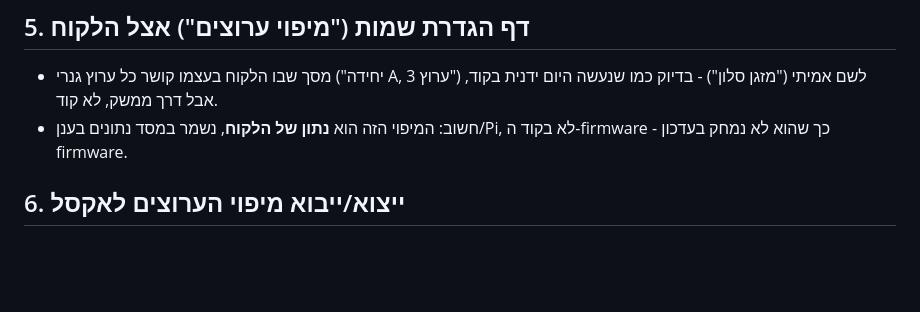
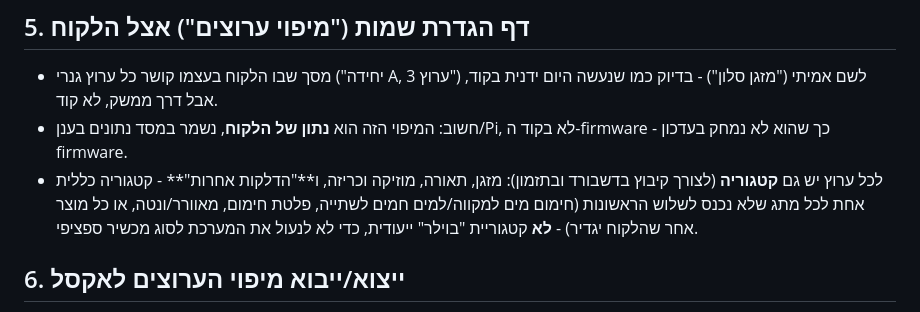
Before and after one commit to A2014A/-, a Markdown page: docs/product-plan.md, the part around the change. GitHub-like rendering; blank space fills up the shorter version.

Commit message:
Generalize channel category from boiler to generic other-switches
Match the mockup fix: channel categories are AC / lighting / music /
"other switches" (mikveh or drinking-water heating, hotplate, fan,
or any other product) - not a boiler-specific category, so the
system isn't locked to one appliance type.

Co-Authored-By: Claude Sonnet 5 <noreply@anthropic.com>
Claude-Session: https://claude.ai/code/session_01SPE6eTrozwSys5k5XtskKa

```diff
--- a/docs/product-plan.md
+++ b/docs/product-plan.md
@@ -222,6 +222,11 @@
   ("מזגן סלון") - בדיוק כמו שנעשה היום ידנית בקוד, אבל דרך ממשק, לא קוד.
 - חשוב: המיפוי הזה הוא **נתון של הלקוח**, נשמר במסד נתונים בענן/Pi,
   לא בקוד ה-firmware - כך שהוא לא נמחק בעדכון firmware.
+- לכל ערוץ יש גם **קטגוריה** (לצורך קיבוץ בדשבורד ובתזמון): מזגן,
+  תאורה, מוזיקה וכריזה, ו**"הדלקות אחרות"** - קטגוריה כללית אחת לכל
+  מתג שלא נכנס לשלוש הראשונות (חימום מים למקווה/למים חמים לשתייה,
+  פלטת חימום, מאוורר/ונטה, או כל מוצר אחר שהלקוח יגדיר) - **לא**
+  קטגוריית "בוילר" ייעודית, כדי לא לנעול את המערכת לסוג מכשיר ספציפי.
 
 ## 6. ייצוא/ייבוא מיפוי הערוצים לאקסל
 - כפתור "ייצוא" שמוריד קובץ Excel עם כל המיפוי הנוכחי (יחידה, ערוץ, שם).
```
